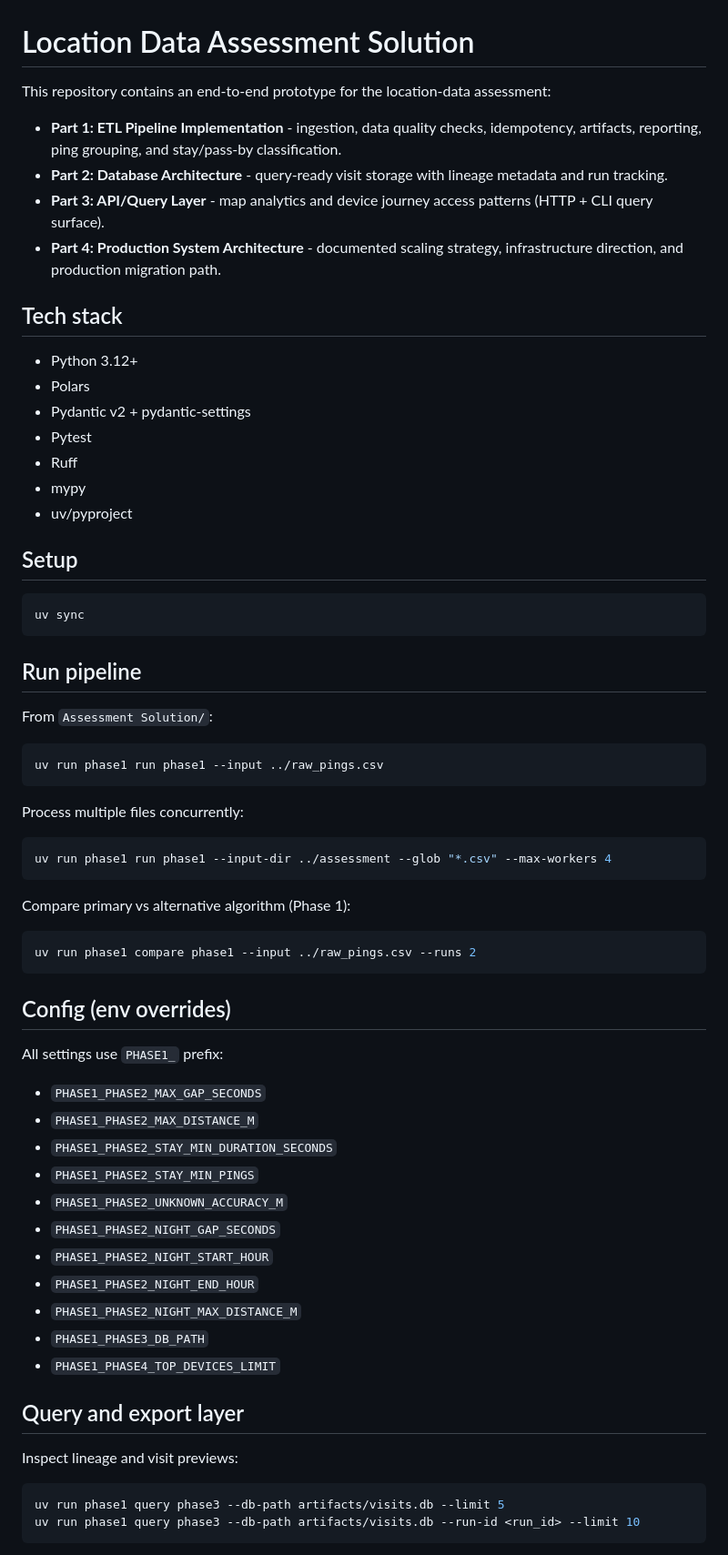
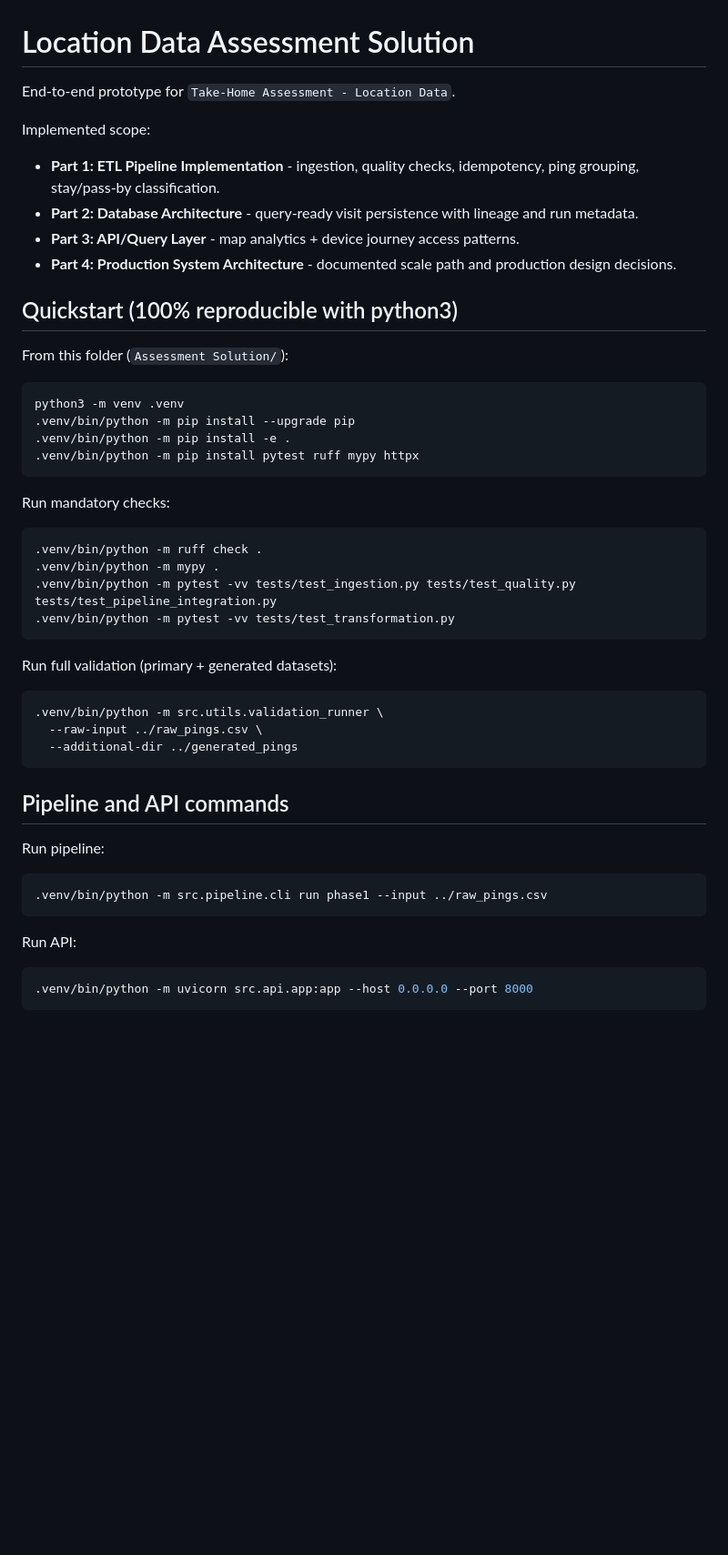
Before and after one commit to kingsleyawak1001/Location-Assessment-Reviewer-Portal, a Markdown page: README.md, the part around one of its changes. Shown at 91% size. Drawn GitHub-style; blank space fills up the shorter version.

````diff
--- a/README.md
+++ b/README.md
@@ -1,70 +1,52 @@
 # Location Data Assessment Solution
 
-This repository contains an end-to-end prototype for the location-data assessment:
+End-to-end prototype for `Take-Home Assessment - Location Data`.
 
-- **Part 1: ETL Pipeline Implementation** - ingestion, data quality checks, idempotency, artifacts, reporting, ping grouping, and stay/pass-by classification.
-- **Part 2: Database Architecture** - query-ready visit storage with lineage metadata and run tracking.
-- **Part 3: API/Query Layer** - map analytics and device journey access patterns (HTTP + CLI query surface).
-- **Part 4: Production System Architecture** - documented scaling strategy, infrastructure direction, and production migration path.
+Implemented scope:
+- **Part 1: ETL Pipeline Implementation** - ingestion, quality checks, idempotency, ping grouping, stay/pass-by classification.
+- **Part 2: Database Architecture** - query-ready visit persistence with lineage and run metadata.
+- **Part 3: API/Query Layer** - map analytics + device journey access patterns.
+- **Part 4: Production System Architecture** - documented scale path and production design decisions.
 
-## Tech stack
+## Quickstart (100% reproducible with python3)
 
-- Python 3.12+
-- Polars
-- Pydantic v2 + pydantic-settings
-- Pytest
-- Ruff
-- mypy
-- uv/pyproject
-
-## Setup
+From this folder (`Assessment Solution/`):
 
 ```bash
-uv sync
+python3 -m venv .venv
+.venv/bin/python -m pip install --upgrade pip
+.venv/bin/python -m pip install -e .
+.venv/bin/python -m pip install pytest ruff mypy httpx
 ```
 
-## Run pipeline
-
-From `Assessment Solution/`:
+Run mandatory checks:
 
 ```bash
-uv run phase1 run phase1 --input ../raw_pings.csv
+.venv/bin/python -m ruff check .
+.venv/bin/python -m mypy .
+.venv/bin/python -m pytest -vv tests/test_ingestion.py tests/test_quality.py tests/test_pipeline_integration.py
+.venv/bin/python -m pytest -vv tests/test_transformation.py
 ```
 
-Process multiple files concurrently:
+Run full validation (primary + generated datasets):
 
 ```bash
-uv run phase1 run phase1 --input-dir ../assessment --glob "*.csv" --max-workers 4
+.venv/bin/python -m src.utils.validation_runner \
+  --raw-input ../raw_pings.csv \
+  --additional-dir ../generated_pings
 ```
 
-Compare primary vs alternative algorithm (Phase 1):
+## Pipeline and API commands
+
+Run pipeline:
 
 ```bash
-uv run phase1 compare phase1 --input ../raw_pings.csv --runs 2
+.venv/bin/python -m src.pipeline.cli run phase1 --input ../raw_pings.csv
 ```
 
-## Config (env overrides)
-
-All settings use `PHASE1_` prefix:
-
-- `PHASE1_PHASE2_MAX_GAP_SECONDS`
-- `PHASE1_PHASE2_MAX_DISTANCE_M`
-- `PHASE1_PHASE2_STAY_MIN_DURATION_SECONDS`
-- `PHASE1_PHASE2_STAY_MIN_PINGS`
-- `PHASE1_PHASE2_UNKNOWN_ACCURACY_M`
-- `PHASE1_PHASE2_NIGHT_GAP_SECONDS`
-- `PHASE1_PHASE2_NIGHT_START_HOUR`
-- `PHASE1_PHASE2_NIGHT_END_HOUR`
-- `PHASE1_PHASE2_NIGHT_MAX_DISTANCE_M`
-- `PHASE1_PHASE3_DB_PATH`
-- `PHASE1_PHASE4_TOP_DEVICES_LIMIT`
-
-## Query and export layer
-
-Inspect lineage and visit previews:
+Run API:
 
 ```bash
-uv run phase1 query phase3 --db-path artifacts/visits.db --limit 5
-uv run phase1 query phase3 --db-path artifacts/visits.db --run-id <run_id> --limit 10
+.venv/bin/python -m uvicorn src.api.app:app --host 0.0.0.0 --port 8000
 ```
 
````
Also changed, not shown: other parts of README.md (+21 -109 lines).
